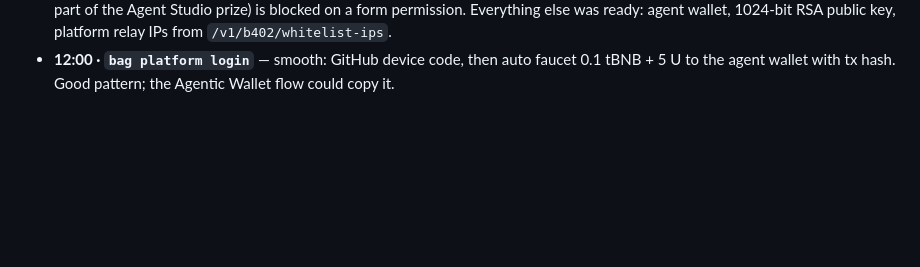
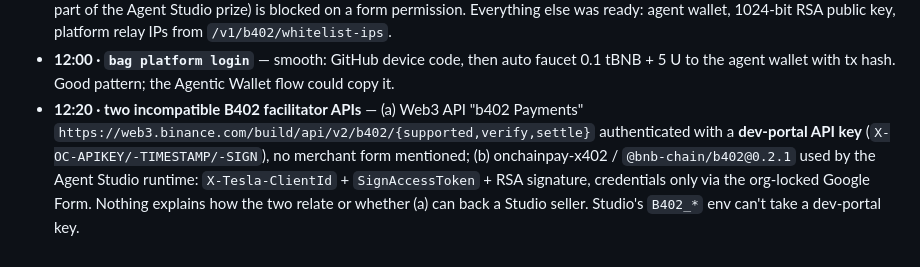
Before and after one commit to yostocks-protocol/yostocks, a Markdown page: DX_LOG.md, the part around the change. GitHub-like rendering; blank space fills up the shorter version.

Commit message:
docs(dx): log the two incompatible B402 facilitator auth schemes

```diff
--- a/DX_LOG.md
+++ b/DX_LOG.md
@@ -19,3 +19,4 @@ Raw notes (facts, timestamps, evidence) collected while building. The DX Report
 - **10:55 · quotes, 100 USDT → token, BSC** — Ondo (`…on`, no meaningful AMM pool) IS executable via the Binance router at ~reference price (NVDAon $222.52/share, default slippage 0.5%); bStocks similar (NVDAB $222.55, default slippage 1%). xStocks: `SERVICE_ERROR code 100 "No liquidity available"` for NVDAx/METAx/TSLAx — **but MSTRx returned `success:true` with toCoinAmount≈0** (effective $4.16B/share). A naive agent that trusts `success` would burn 100 USDT. Quote response has no price-impact / min-received / route field to catch this. Code `100` + name `SERVICE_ERROR` for a normal "no liquidity" condition is too generic.
 - **12:05 · B402 developer account application** — the form linked from the B402 docs "How to apply partner developer account" (`https://forms.gle/aUQvxUETfGMzyTky5` → `docs.google.com/forms/d/e/1FAIpQLScUfaXvaKB4uE0smsl7HpOt4dqbDWLvmC5xthevQnyT7nBYqA/viewform`) shows "Organisasi yang memiliki item ini tidak mengizinkan Anda untuk mengaksesnya" (the owning Google Workspace org doesn't allow access) for a personal Gmail account. External builders can't apply at all, so PAID x402 selling (the "self-funding via x402" part of the Agent Studio prize) is blocked on a form permission. Everything else was ready: agent wallet, 1024-bit RSA public key, platform relay IPs from `/v1/b402/whitelist-ips`.
 - **12:00 · `bag platform login`** — smooth: GitHub device code, then auto faucet 0.1 tBNB + 5 U to the agent wallet with tx hash. Good pattern; the Agentic Wallet flow could copy it.
+- **12:20 · two incompatible B402 facilitator APIs** — (a) Web3 API "b402 Payments" `https://web3.binance.com/build/api/v2/b402/{supported,verify,settle}` authenticated with a **dev-portal API key** (`X-OC-APIKEY/-TIMESTAMP/-SIGN`), no merchant form mentioned; (b) onchainpay-x402 / `@bnb-chain/b402@0.2.1` used by the Agent Studio runtime: `X-Tesla-ClientId` + `SignAccessToken` + RSA signature, credentials only via the org-locked Google Form. Nothing explains how the two relate or whether (a) can back a Studio seller. Studio's `B402_*` env can't take a dev-portal key.
```
